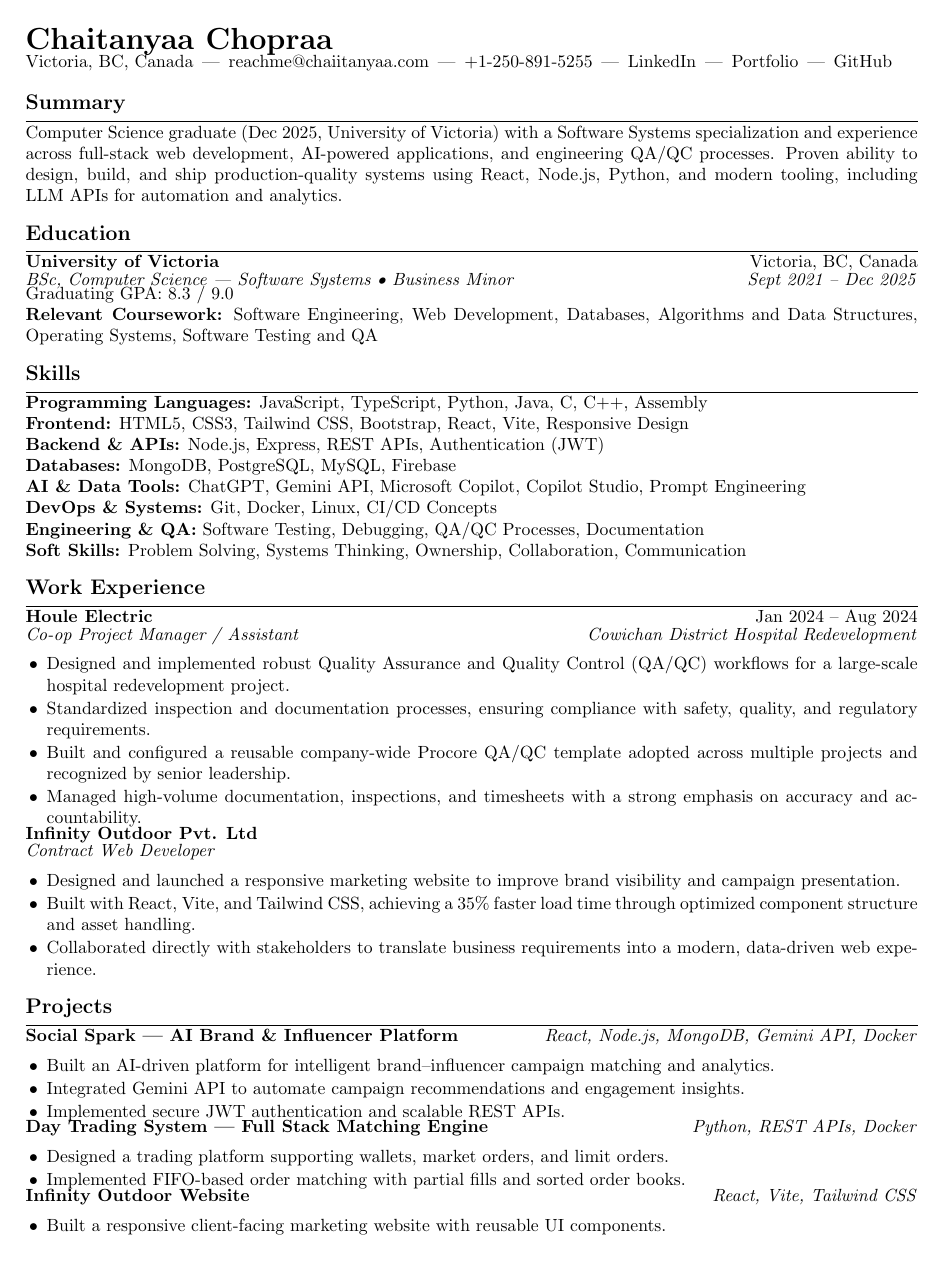
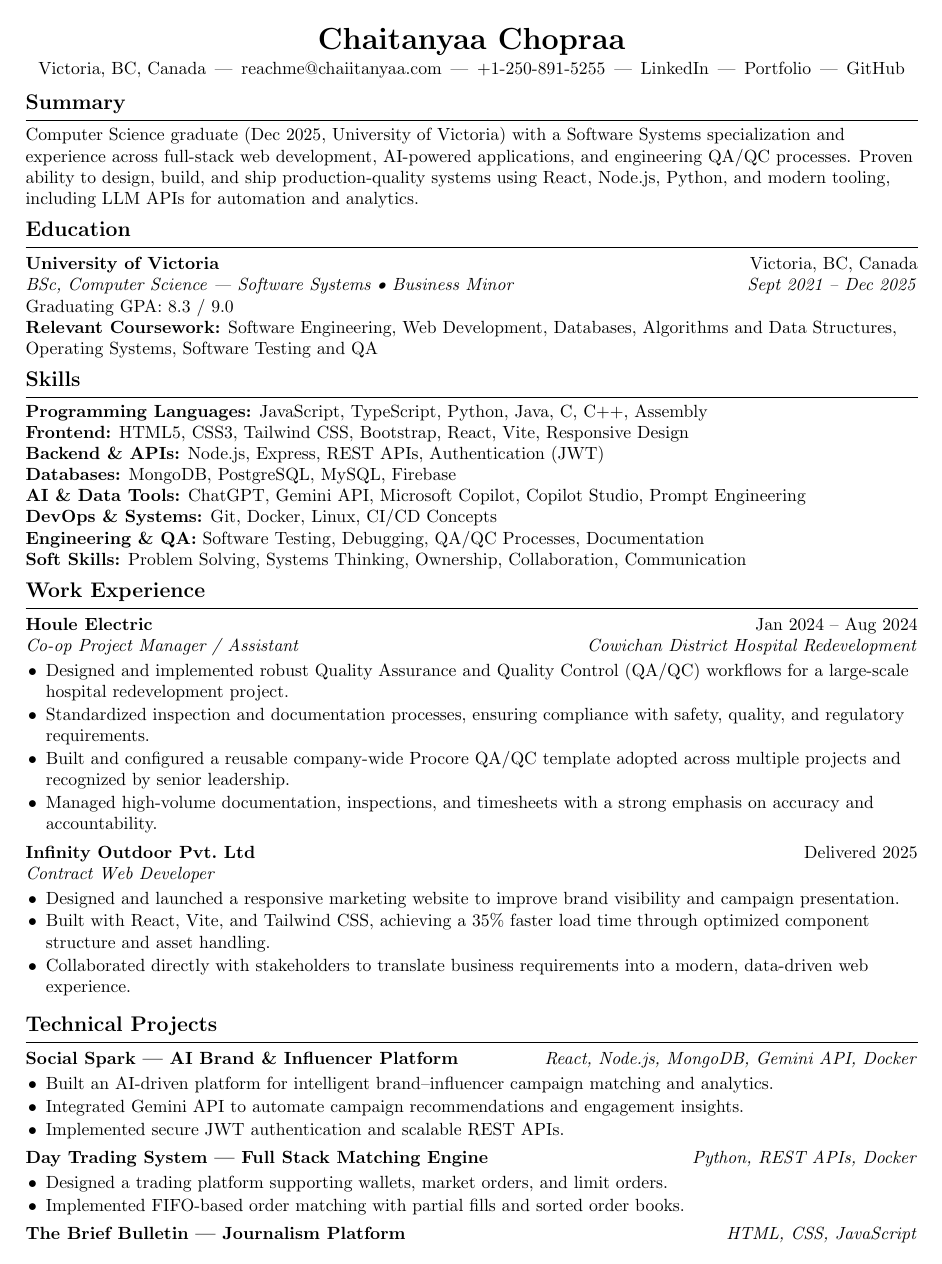
Before and after one commit to Chaiitanyaa/LatexResume, a LaTeX CV (Resume.tex): page 1 of 2. Compiled offline with pdfLaTeX.

Commit message:
Updated Resume

```diff
--- a/Resume.tex
+++ b/Resume.tex
@@ -1,72 +1,72 @@
 \documentclass[10.5pt]{article}
 
-% ===================== Packages =====================
 \usepackage[margin=0.75in]{geometry}
 \usepackage[hidelinks]{hyperref}
 \usepackage{enumitem}
 \usepackage{titlesec}
 
-% ===================== Global Settings =====================
 \pagenumbering{gobble}
 \setlength{\parindent}{0pt}
-\setlength{\parskip}{2pt}
+\setlength{\parskip}{0pt}
 
-% ===================== Bullet Spacing =====================
+% Lists: compact but safe (prevents “glued lines”)
 \setlist[itemize]{
-	leftmargin=1.2em,
+	leftmargin=1.15em,
 	itemsep=1pt,
-	topsep=1pt,
+	topsep=2pt,
 	parsep=0pt,
 	partopsep=0pt
 }
 
-% ===================== Section Formatting =====================
-\titleformat{\section}
-{\large\bfseries}
-{}{0em}{}[\vspace{2pt}\titlerule\vspace{-4pt}]
-\titlespacing*{\section}{0pt}{6pt}{4pt}
+\raggedright
+\sloppy
 
-% ===================== Custom Commands =====================
-\newcommand{\heading}[2]{
-	\textbf{#1}\hfill #2\\[-2pt]
+% Sections
+\titleformat{\section}{\large\bfseries}{}{0em}{}[\vspace{2pt}\titlerule\vspace{0pt}]
+\titlespacing*{\section}{0pt}{4pt}{4pt}
+
+% Aligned rows
+\newcommand{\row}[2]{%
+	\begin{tabular*}{\textwidth}{@{}l@{\extracolsep{\fill}}r@{}}%
+		#1 & #2 \\
+	\end{tabular*}%
+}
+\newcommand{\rowit}[2]{%
+	\begin{tabular*}{\textwidth}{@{}l@{\extracolsep{\fill}}r@{}}%
+		\textit{#1} & \textit{#2} \\
+	\end{tabular*}%
 }
 
-\newcommand{\subheading}[2]{
-	\textit{#1}\hfill \textit{#2}\\[-4pt]
-}
+\newcommand{\blocksep}{\par\vspace{3pt}}
 
-\newcommand{\project}[2]{
-	\textbf{#1}\hfill \textit{#2}\\[-4pt]
-}
+% Safe “tight” list start (not too aggressive)
+\newcommand{\tightitemize}{\begin{itemize}}
+	\newcommand{\afterlist}{\vspace{2pt}}
 
-\newcommand{\tightitemize}{
-	\vspace{-6pt}
-	\begin{itemize}
-	}
-
-	% ===================== Document =====================
 	\begin{document}
 
-		% ===================== Header =====================
-		{\LARGE \textbf{Chaitanyaa Chopraa}}\\[-2pt]
-		Victoria, BC, Canada \,|\,
-		\href{mailto:reachme@chaiitanyaa.com}{reachme@chaiitanyaa.com} \,|\,
-		+1-250-891-5255 \,|\, LinkedIn \,|\, Portfolio \,|\, GitHub
+		% Header
+		\begin{center}
+			{\LARGE \centering \textbf{Chaitanyaa Chopraa}}\\[2pt]
+			Victoria, BC, Canada \,|\,
+			\href{mailto:reachme@chaiitanyaa.com}{reachme@chaiitanyaa.com} \,|\,
+			+1-250-891-5255 \,|\, \href{https://www.linkedin.com/in/chaiitanyaa-chopraa-96ba09229/}{LinkedIn} \,|\, \href{https://chaiitanyaa.com}{Portfolio} \,|\, \href{https://github.com/Chaiitanyaa}{GitHub}
+		\end{center}
 
-		\vspace{2pt}
+		\vspace{-5pt}
 
-		% ===================== Summary =====================
+		% Summary
 		\section{Summary}
 		Computer Science graduate (Dec 2025, University of Victoria) with a Software Systems specialization and experience across full-stack web development, AI-powered applications, and engineering QA/QC processes. Proven ability to design, build, and ship production-quality systems using React, Node.js, Python, and modern tooling, including LLM APIs for automation and analytics.
 
-		% ===================== Education =====================
+		% Education
 		\section{Education}
-		\heading{University of Victoria}{Victoria, BC, Canada}
-		\subheading{BSc, Computer Science — Software Systems \textbullet\ Business Minor}{Sept 2021 -- Dec 2025}
+		\row{\textbf{University of Victoria}}{Victoria, BC, Canada}
+		\rowit{BSc, Computer Science — Software Systems \textbullet\ Business Minor}{Sept 2021 -- Dec 2025}
 		Graduating GPA: 8.3 / 9.0\\
 		\textbf{Relevant Coursework:} Software Engineering, Web Development, Databases, Algorithms and Data Structures, Operating Systems, Software Testing and QA
 
-		% ===================== Skills =====================
+		% Skills
 		\section{Skills}
 		\textbf{Programming Languages:} JavaScript, TypeScript, Python, Java, C, C++, Assembly \\
 		\textbf{Frontend:} HTML5, CSS3, Tailwind CSS, Bootstrap, React, Vite, Responsive Design \\
@@ -77,57 +77,52 @@
 		\textbf{Engineering \& QA:} Software Testing, Debugging, QA/QC Processes, Documentation \\
 		\textbf{Soft Skills:} Problem Solving, Systems Thinking, Ownership, Collaboration, Communication
 
-		% ===================== Work Experience =====================
+		% Work Experience
 		\section{Work Experience}
 
-		\heading{Houle Electric}{Jan 2024 -- Aug 2024}
-		\subheading{Co-op Project Manager / Assistant}{Cowichan District Hospital Redevelopment}
+		\row{\textbf{Houle Electric}}{Jan 2024 -- Aug 2024}
+		\rowit{Co-op Project Manager / Assistant}{Cowichan District Hospital Redevelopment}
 		\tightitemize
 		\item Designed and implemented robust Quality Assurance and Quality Control (QA/QC) workflows for a large-scale hospital redevelopment project.
 		\item Standardized inspection and documentation processes, ensuring compliance with safety, quality, and regulatory requirements.
 		\item Built and configured a reusable company-wide Procore QA/QC template adopted across multiple projects and recognized by senior leadership.
 		\item Managed high-volume documentation, inspections, and timesheets with a strong emphasis on accuracy and accountability.
 	\end{itemize}
-	\vspace{-6pt}
+	\afterlist
 
-	\heading{Infinity Outdoor Pvt. Ltd}{}
-	\subheading{Contract Web Developer}{}
+	\row{\textbf{Infinity Outdoor Pvt.\ Ltd}}{Delivered 2025}
+	\rowit{Contract Web Developer}{}
 	\tightitemize
 	\item Designed and launched a responsive marketing website to improve brand visibility and campaign presentation.
 	\item Built with React, Vite, and Tailwind CSS, achieving a 35\% faster load time through optimized component structure and asset handling.
 	\item Collaborated directly with stakeholders to translate business requirements into a modern, data-driven web experience.
 \end{itemize}
+\afterlist
 
-% ===================== Projects =====================
-\section{Projects}
+% Projects
+\section{Technical Projects}
 
-\project{Social Spark — AI Brand \& Influencer Platform}{React, Node.js, MongoDB, Gemini API, Docker}
+\row{\textbf{Social Spark — AI Brand \& Influencer Platform}}{\textit{React, Node.js, MongoDB, Gemini API, Docker}}
 \tightitemize
-\item Built an AI-driven platform for intelligent brand–influencer campaign matching and analytics.
+\item Built an AI-driven platform for intelligent brand--influencer campaign matching and analytics.
 \item Integrated Gemini API to automate campaign recommendations and engagement insights.
 \item Implemented secure JWT authentication and scalable REST APIs.
 \end{itemize}
-\vspace{-6pt}
+\afterlist
 
-\project{Day Trading System — Full Stack Matching Engine}{Python, REST APIs, Docker}
+\row{\textbf{Day Trading System — Full Stack Matching Engine}}{\textit{Python, REST APIs, Docker}}
 \tightitemize
 \item Designed a trading platform supporting wallets, market orders, and limit orders.
 \item Implemented FIFO-based order matching with partial fills and sorted order books.
 \end{itemize}
-\vspace{-6pt}
+\afterlist
 
-\project{Infinity Outdoor Website}{React, Vite, Tailwind CSS}
-\tightitemize
-\item Built a responsive client-facing marketing website with reusable UI components.
-\end{itemize}
-\vspace{-6pt}
-
-\project{The Brief Bulletin — Journalism Platform}{HTML, CSS, JavaScript}
+\row{\textbf{The Brief Bulletin — Journalism Platform}}{\textit{HTML, CSS, JavaScript}}
 \tightitemize
 \item Developed a real-time blogging platform optimized for SEO and rapid publishing.
 \end{itemize}
 
-% ===================== Additional =====================
+% Additional
 \section{Additional}
 \textbf{Interests:} Learning modern technologies, working on cars, collecting sneakers, video games
 
```
Also changed, not shown: Resume.pdf.
